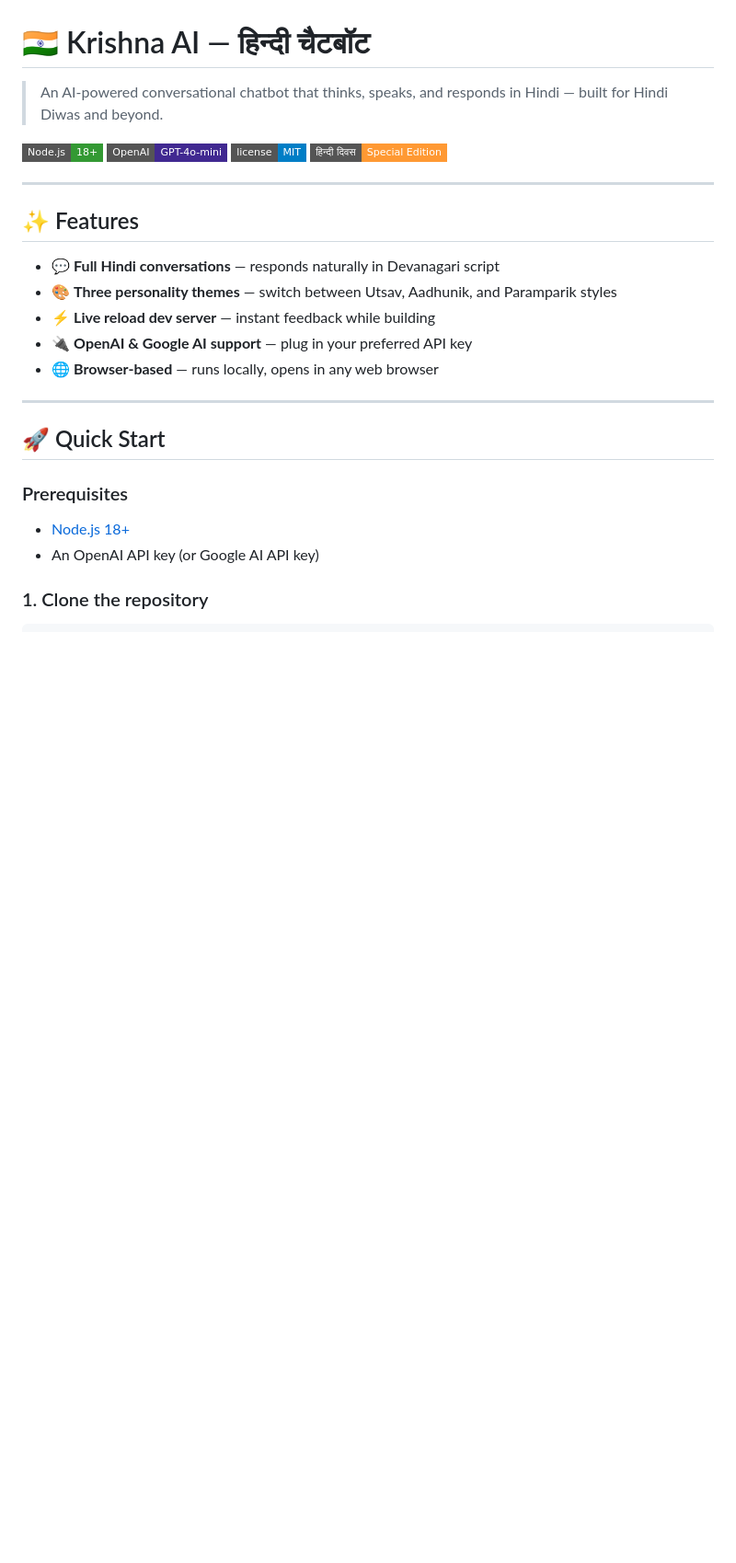
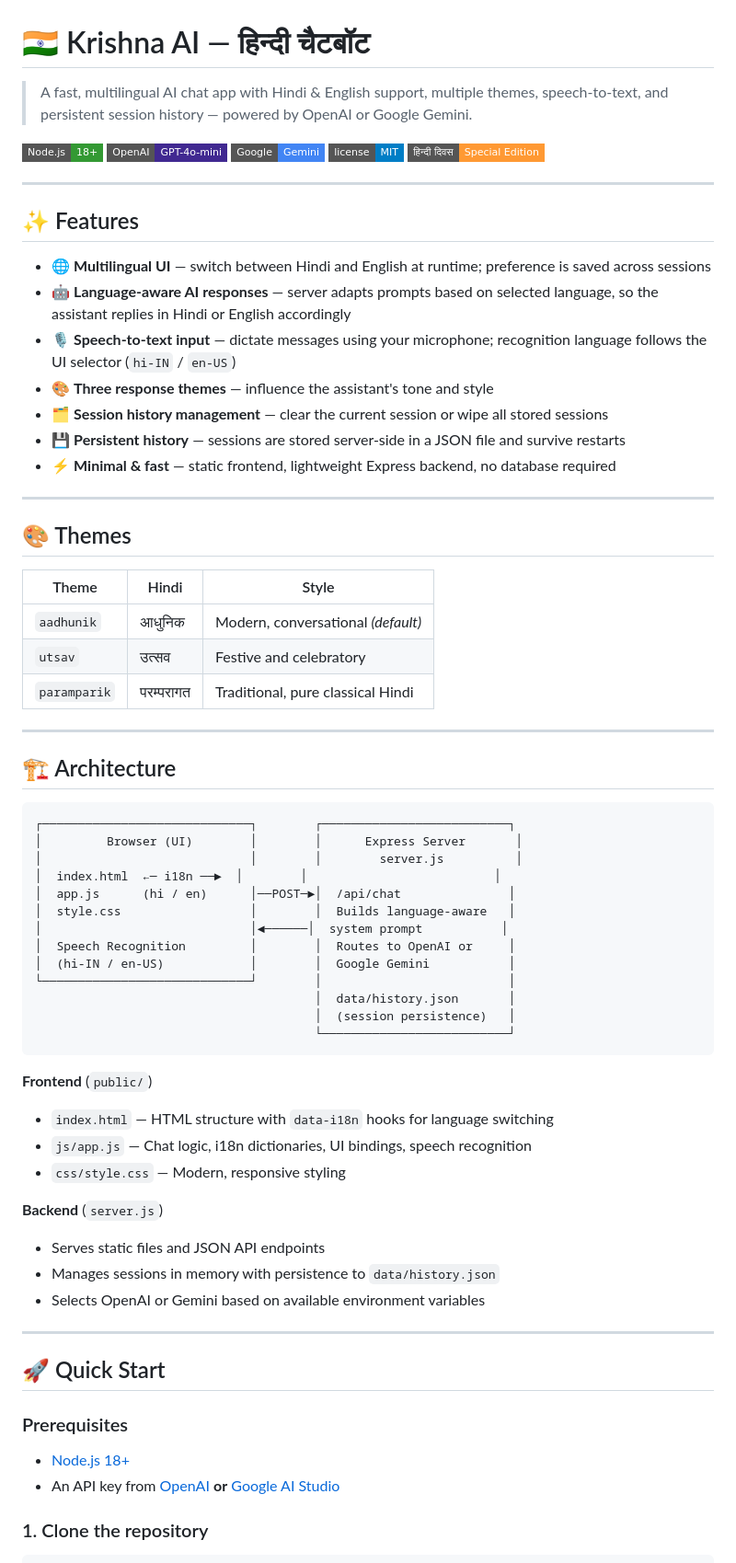
Before and after one commit to Krishna-Avii/Ai-HindiChatbot, a Markdown page: README.md, the part around one of its changes. Shown at 92% size. Rendered like a GitHub page; badges without logos; blank space fills up the shorter version.

````diff
--- a/README.md
+++ b/README.md
@@ -1,9 +1,10 @@
 # 🇮🇳 Krishna AI — हिन्दी चैटबॉट
 
-> An AI-powered conversational chatbot that thinks, speaks, and responds in Hindi — built for Hindi Diwas and beyond.
+> A fast, multilingual AI chat app with Hindi & English support, multiple themes, speech-to-text, and persistent session history — powered by OpenAI or Google Gemini.
 
 ![Node.js](https://img.shields.io/badge/Node.js-18%2B-339933?style=flat-square&logo=node.js&logoColor=white)
 ![OpenAI](https://img.shields.io/badge/OpenAI-GPT--4o--mini-412991?style=flat-square&logo=openai&logoColor=white)
+![Gemini](https://img.shields.io/badge/Google-Gemini-4285F4?style=flat-square&logo=google&logoColor=white)
 ![License](https://img.shields.io/badge/license-MIT-blue?style=flat-square)
 ![Hindi Diwas](https://img.shields.io/badge/हिन्दी_दिवस-Special_Edition-FF9933?style=flat-square)
 
@@ -11,11 +12,53 @@
 
 ## ✨ Features
 
-- 💬 **Full Hindi conversations** — responds naturally in Devanagari script
-- 🎨 **Three personality themes** — switch between Utsav, Aadhunik, and Paramparik styles
-- ⚡ **Live reload dev server** — instant feedback while building
-- 🔌 **OpenAI & Google AI support** — plug in your preferred API key
-- 🌐 **Browser-based** — runs locally, opens in any web browser
+- 🌐 **Multilingual UI** — switch between Hindi and English at runtime; preference is saved across sessions
+- 🤖 **Language-aware AI responses** — server adapts prompts based on selected language, so the assistant replies in Hindi or English accordingly
+- 🎙️ **Speech-to-text input** — dictate messages using your microphone; recognition language follows the UI selector (`hi-IN` / `en-US`)
+- 🎨 **Three response themes** — influence the assistant's tone and style
+- 🗂️ **Session history management** — clear the current session or wipe all stored sessions
+- 💾 **Persistent history** — sessions are stored server-side in a JSON file and survive restarts
+- ⚡ **Minimal & fast** — static frontend, lightweight Express backend, no database required
+
+---
+
+## 🎨 Themes
+
+| Theme | Hindi | Style |
+|---|---|---|
+| `aadhunik` | आधुनिक | Modern, conversational *(default)* |
+| `utsav` | उत्सव | Festive and celebratory |
+| `paramparik` | परम्परागत | Traditional, pure classical Hindi |
+
+---
+
+## 🏗️ Architecture
+
+```
+┌─────────────────────────────┐        ┌──────────────────────────┐
+│         Browser (UI)        │        │      Express Server       │
+│                             │        │        server.js          │
+│  index.html  ←─ i18n ──►  │        │                          │
+│  app.js      (hi / en)      │──POST─►│  /api/chat               │
+│  style.css                  │        │  Builds language-aware   │
+│                             │◄──────│  system prompt           │
+│  Speech Recognition         │        │  Routes to OpenAI or     │
+│  (hi-IN / en-US)            │        │  Google Gemini           │
+└─────────────────────────────┘        │                          │
+                                       │  data/history.json       │
+                                       │  (session persistence)   │
+                                       └──────────────────────────┘
+```
+
+**Frontend** (`public/`)
+- `index.html` — HTML structure with `data-i18n` hooks for language switching
+- `js/app.js` — Chat logic, i18n dictionaries, UI bindings, speech recognition
+- `css/style.css` — Modern, responsive styling
+
+**Backend** (`server.js`)
+- Serves static files and JSON API endpoints
+- Manages sessions in memory with persistence to `data/history.json`
+- Selects OpenAI or Gemini based on available environment variables
 
 ---
 
@@ -24,7 +67,7 @@
 ### Prerequisites
 
 - [Node.js 18+](https://nodejs.org/)
-- An OpenAI API key (or Google AI API key)
+- An API key from [OpenAI](https://platform.openai.com/) **or** [Google AI Studio](https://aistudio.google.com/)
 
 ### 1. Clone the repository
 
````
Also changed, not shown: other parts of README.md (+65 -42 lines).
